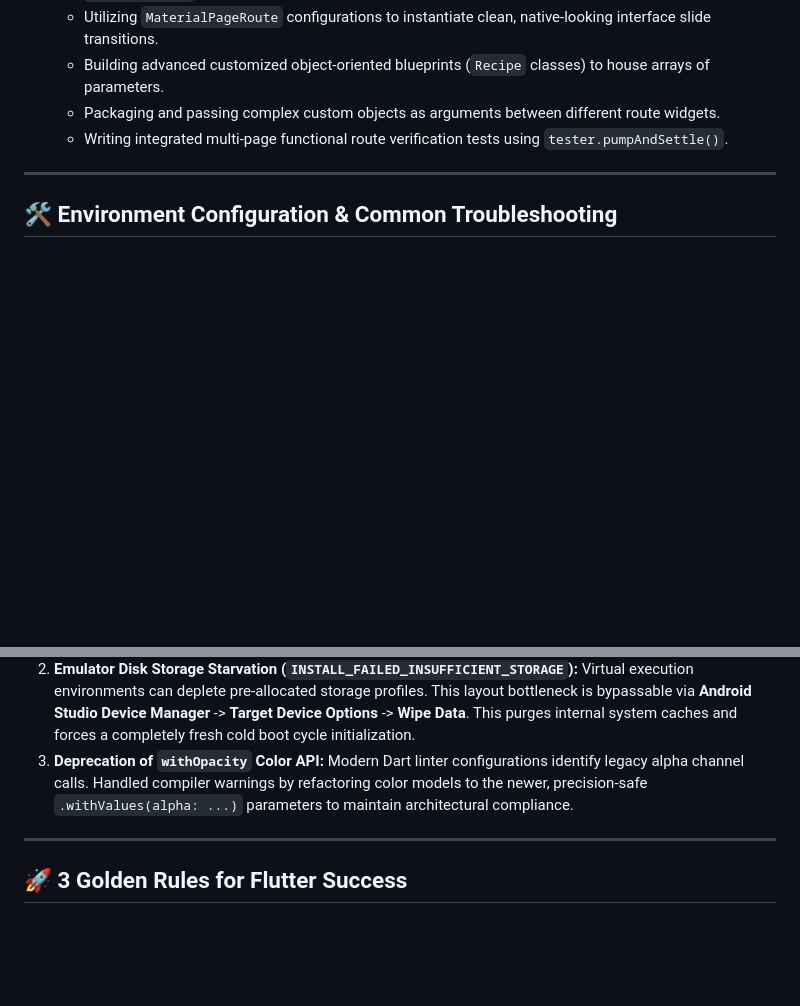
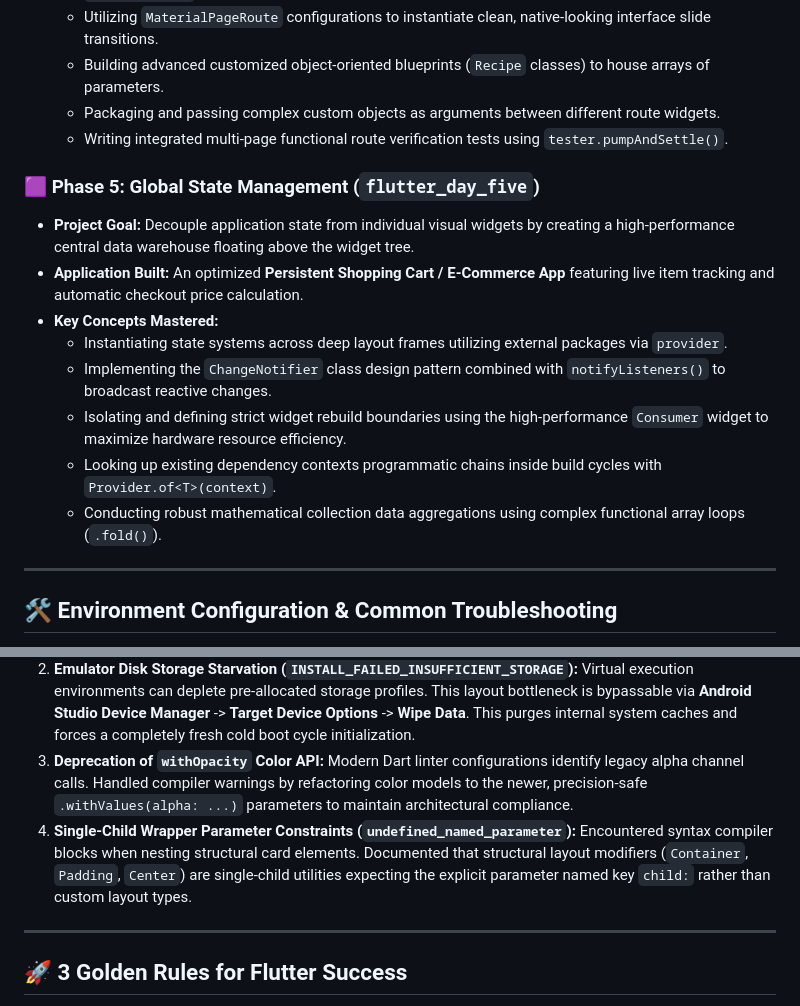
Before and after one commit to phyothant-dev/flutter-step-by-step, a Markdown page: README.md, 2 parts joined by grey strips. GitHub-like rendering; blank space fills up the shorter version.

Commit message:
Docs: Update master roadmap README with Phase 5 Global State Provider architecture milestones

```diff
--- a/README.md
+++ b/README.md
@@ -49,6 +49,16 @@ By building real-world projects line-by-line, you build muscle memory for Flutte
     * Packaging and passing complex custom objects as arguments between different route widgets.
     * Writing integrated multi-page functional route verification tests using `tester.pumpAndSettle()`.
 
+### 🟪 Phase 5: Global State Management (`flutter_day_five`)
+* **Project Goal:** Decouple application state from individual visual widgets by creating a high-performance central data warehouse floating above the widget tree.
+* **Application Built:** An optimized **Persistent Shopping Cart / E-Commerce App** featuring live item tracking and automatic checkout price calculation.
+* **Key Concepts Mastered:**
+    * Instantiating state systems across deep layout frames utilizing external packages via `provider`.
+    * Implementing the `ChangeNotifier` class design pattern combined with `notifyListeners()` to broadcast reactive changes.
+    * Isolating and defining strict widget rebuild boundaries using the high-performance `Consumer` widget to maximize hardware resource efficiency.
+    * Looking up existing dependency contexts programmatic chains inside build cycles with `Provider.of<T>(context)`.
+    * Conducting robust mathematical collection data aggregations using complex functional array loops (`.fold()`).
+
 ---
 
 ## 🛠️ Environment Configuration & Common Troubleshooting
@@ -61,6 +71,8 @@ During the development of these phases, we encountered and documented common rea
     Virtual execution environments can deplete pre-allocated storage profiles. This layout bottleneck is bypassable via **Android Studio Device Manager** -> **Target Device Options** -> **Wipe Data**. This purges internal system caches and forces a completely fresh cold boot cycle initialization.
 3.  **Deprecation of `withOpacity` Color API:**
     Modern Dart linter configurations identify legacy alpha channel calls. Handled compiler warnings by refactoring color models to the newer, precision-safe `.withValues(alpha: ...)` parameters to maintain architectural compliance.
+4.  **Single-Child Wrapper Parameter Constraints (`undefined_named_parameter`):**
+    Encountered syntax compiler blocks when nesting structural card elements. Documented that structural layout modifiers (`Container`, `Padding`, `Center`) are single-child utilities expecting the explicit parameter named key `child:` rather than custom layout types.
 
 ---
 
```
